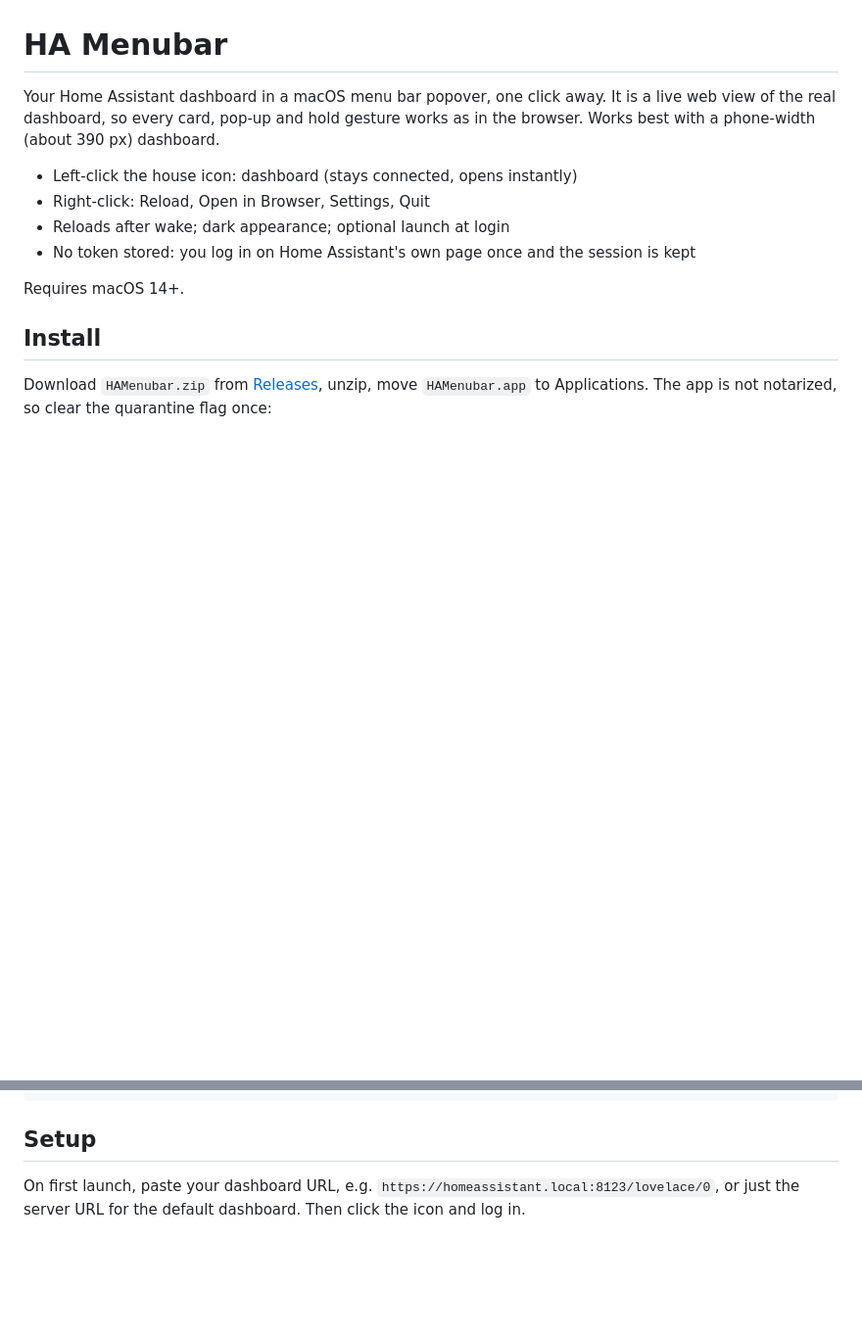
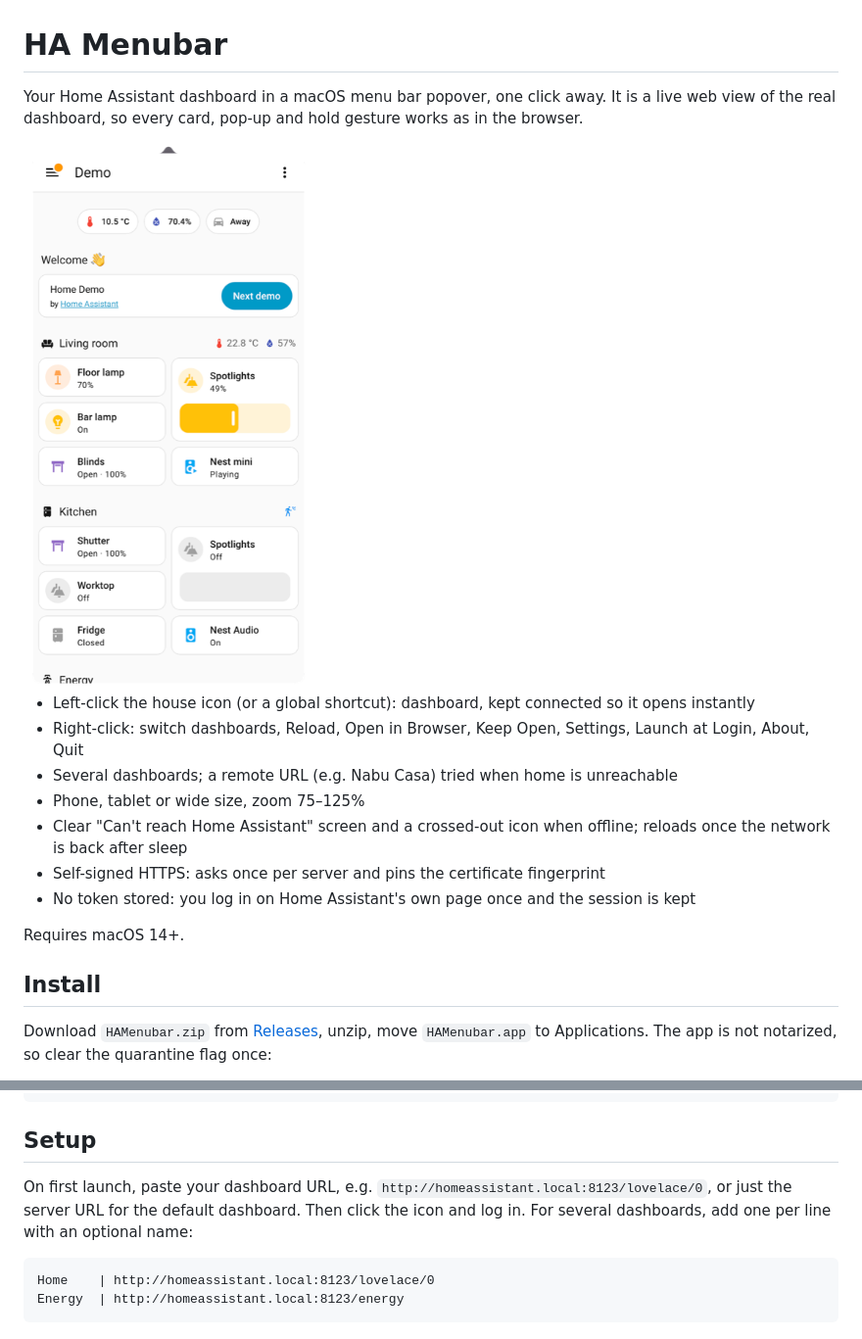
Before and after one commit to k0nsta/ha-menubar, a Markdown page: README.md, 2 parts joined by grey strips. Shown at 98% size. GitHub-like rendering; pictures changed too: docs/screenshot.png (added); blank space fills up the shorter version.

Commit message:
feat: offline screen, multiple dashboards, remote fallback, hotkey, app icon

````diff
--- a/README.md
+++ b/README.md
@@ -1,10 +1,15 @@
 # HA Menubar
 
-Your Home Assistant dashboard in a macOS menu bar popover, one click away. It is a live web view of the real dashboard, so every card, pop-up and hold gesture works as in the browser. Works best with a phone-width (about 390 px) dashboard.
+Your Home Assistant dashboard in a macOS menu bar popover, one click away. It is a live web view of the real dashboard, so every card, pop-up and hold gesture works as in the browser.
 
-- Left-click the house icon: dashboard (stays connected, opens instantly)
-- Right-click: Reload, Open in Browser, Settings, Quit
-- Reloads after wake; dark appearance; optional launch at login
+<img src="docs/screenshot.png" alt="HA Menubar showing the Home Assistant demo dashboard" width="380">
+
+- Left-click the house icon (or a global shortcut): dashboard, kept connected so it opens instantly
+- Right-click: switch dashboards, Reload, Open in Browser, Keep Open, Settings, Launch at Login, About, Quit
+- Several dashboards; a remote URL (e.g. Nabu Casa) tried when home is unreachable
+- Phone, tablet or wide size, zoom 75–125%
+- Clear "Can't reach Home Assistant" screen and a crossed-out icon when offline; reloads once the network is back after sleep
+- Self-signed HTTPS: asks once per server and pins the certificate fingerprint
 - No token stored: you log in on Home Assistant's own page once and the session is kept
 
 Requires macOS 14+.
@@ -26,4 +31,9 @@ make run      # build and launch
 
 ## Setup
 
-On first launch, paste your dashboard URL, e.g. `https://homeassistant.local:8123/lovelace/0`, or just the server URL for the default dashboard. Then click the icon and log in.
+On first launch, paste your dashboard URL, e.g. `http://homeassistant.local:8123/lovelace/0`, or just the server URL for the default dashboard. Then click the icon and log in. For several dashboards, add one per line with an optional name:
+
+```
+Home    | http://homeassistant.local:8123/lovelace/0
+Energy  | http://homeassistant.local:8123/energy
+```
````
Also changed, not shown: 10 other files.
